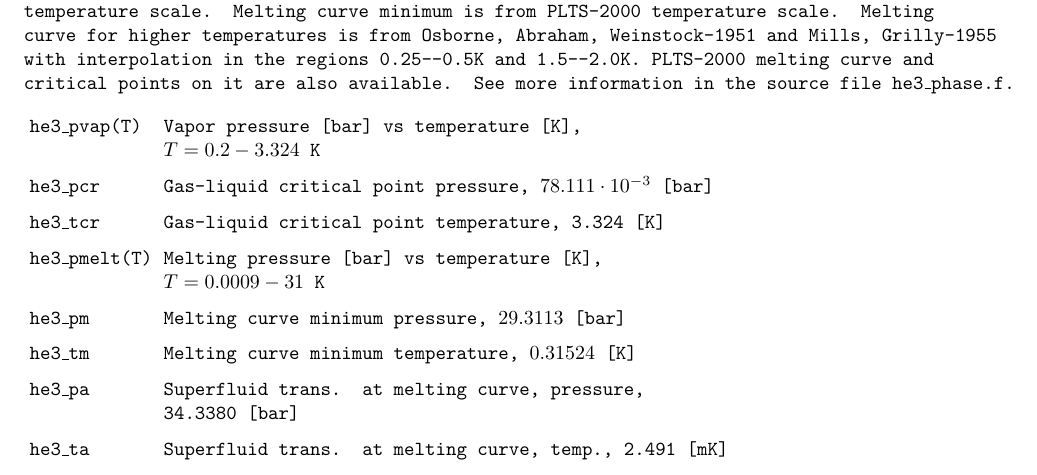
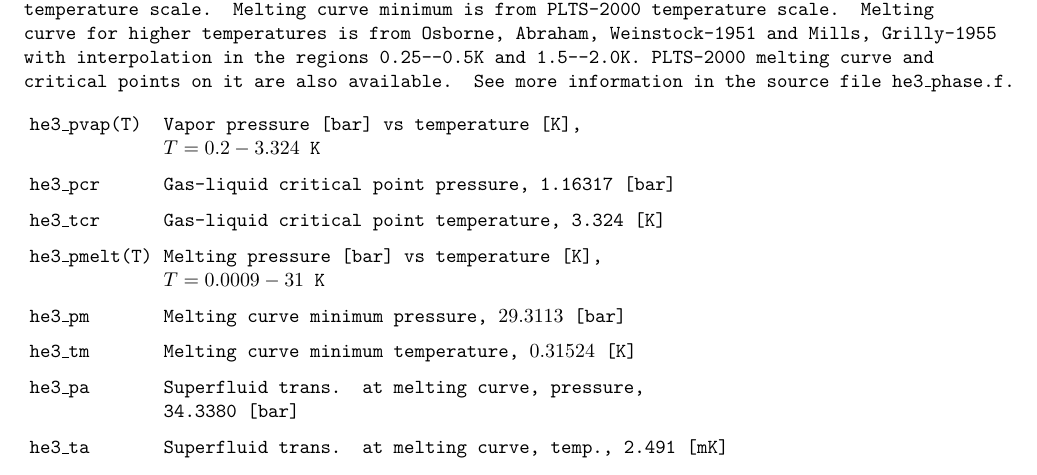
Before and after one commit to slazav/he3lib, a LaTeX document (doc/he3lib.tex): part of page 2 of 10, cut so that both start at the same text. Compiled offline with pdfLaTeX.

Commit message:
lib/he_phase: fix error in he3_pvap

```diff
--- a/doc/he3lib.tex
+++ b/doc/he3lib.tex
@@ -93,7 +93,7 @@ in the source file {\tt he3\_phase.f}.
 \noindent\begin{tabular}{lp{11cm}}
 \tt he3\_pvap(T)  & Vapor pressure [bar] vs temperature~[K],\newline
                     $ T = 0.2 - 3.324$~K \\
-\tt he3\_pcr      & Gas-liquid critical point pressure, $78.111\cdot 10^{-3}$~[bar] \\
+\tt he3\_pcr      & Gas-liquid critical point pressure, 1.16317~[bar] \\
 \tt he3\_tcr      & Gas-liquid critical point temperature, 3.324~[K] \\
 \tt he3\_pmelt(T) & Melting pressure [bar] vs temperature~[K],\newline
                     $ T = 0.0009 - 31$~K\\
```
Also changed, not shown: 2 other files.
